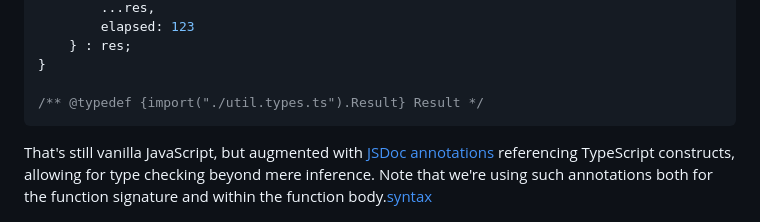
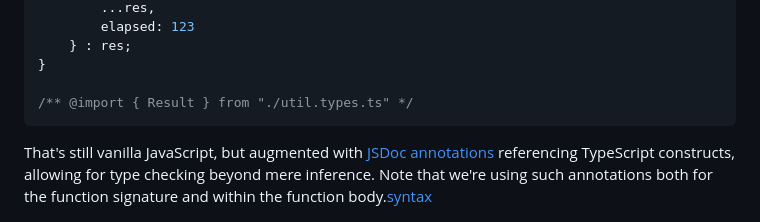
Before and after one commit to FND/prepitaph, a Markdown page: content/articles/typed_javascript.md, the part around the change. Drawn GitHub-style.

Commit message:
update: Augmenting JavaScript with Static Typing
`@import` was introduced in TypeScript 5.5:
https://www.typescriptlang.org/docs/handbook/release-notes/typescript-5-5.html#the-jsdoc-import-tag

this does not warrant an update announcement

````diff
--- a/content/articles/typed_javascript.md
+++ b/content/articles/typed_javascript.md
@@ -86,7 +86,7 @@ export function analyze(item, verbose) {
     } : res;
 }
 
-/** @typedef {import("./util.types.ts").Result} Result */
+/** @import { Result } from "./util.types.ts" */
 ```
 
 That's still vanilla JavaScript, but augmented with
````
